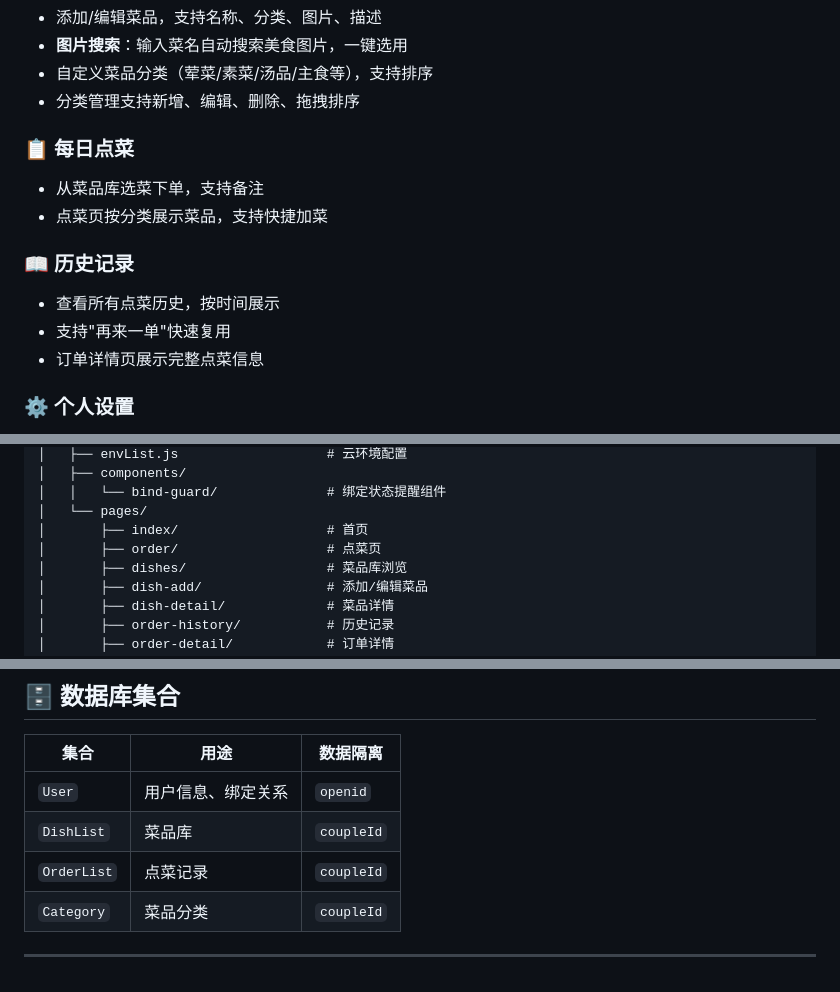
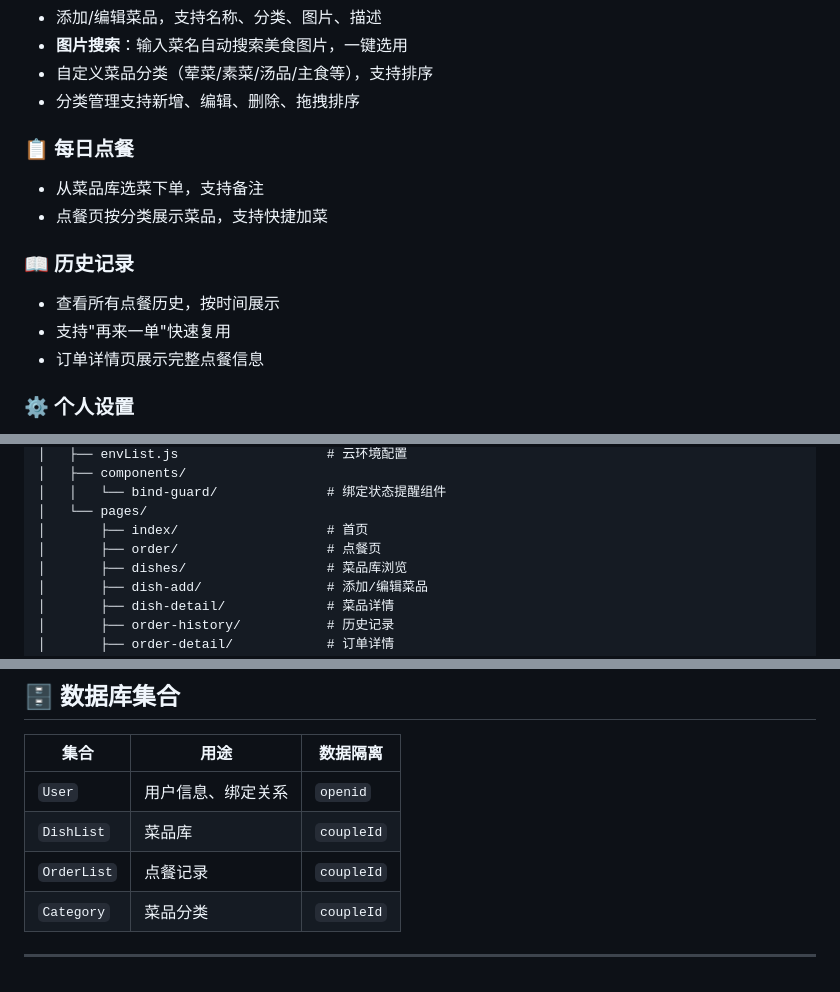
Before and after one commit to tongxxx777/sanqi-meal, a Markdown page: README.md, 3 parts joined by grey strips. GitHub-like rendering.

```diff
--- a/README.md
+++ b/README.md
@@ -15,14 +15,14 @@
 - 自定义菜品分类（荤菜/素菜/汤品/主食等），支持排序
 - 分类管理支持新增、编辑、删除、拖拽排序
 
-### 📋 每日点菜
+### 📋 每日点餐
 - 从菜品库选菜下单，支持备注
-- 点菜页按分类展示菜品，支持快捷加菜
+- 点餐页按分类展示菜品，支持快捷加菜
 
 ### 📖 历史记录
-- 查看所有点菜历史，按时间展示
+- 查看所有点餐历史，按时间展示
 - 支持"再来一单"快速复用
-- 订单详情页展示完整点菜信息
+- 订单详情页展示完整点餐信息
 
 ### ⚙️ 个人设置
 - 自定义厨房名称，双方同步显示
@@ -67,7 +67,7 @@
 │   │   └── bind-guard/              # 绑定状态提醒组件
 │   └── pages/
 │       ├── index/                   # 首页
-│       ├── order/                   # 点菜页
+│       ├── order/                   # 点餐页
 │       ├── dishes/                  # 菜品库浏览
 │       ├── dish-add/                # 添加/编辑菜品
 │       ├── dish-detail/             # 菜品详情
@@ -108,7 +108,7 @@
 |------|------|---------|
 | `User` | 用户信息、绑定关系 | `openid` |
 | `DishList` | 菜品库 | `coupleId` |
-| `OrderList` | 点菜记录 | `coupleId` |
+| `OrderList` | 点餐记录 | `coupleId` |
 | `Category` | 菜品分类 | `coupleId` |
 
 ---
```
